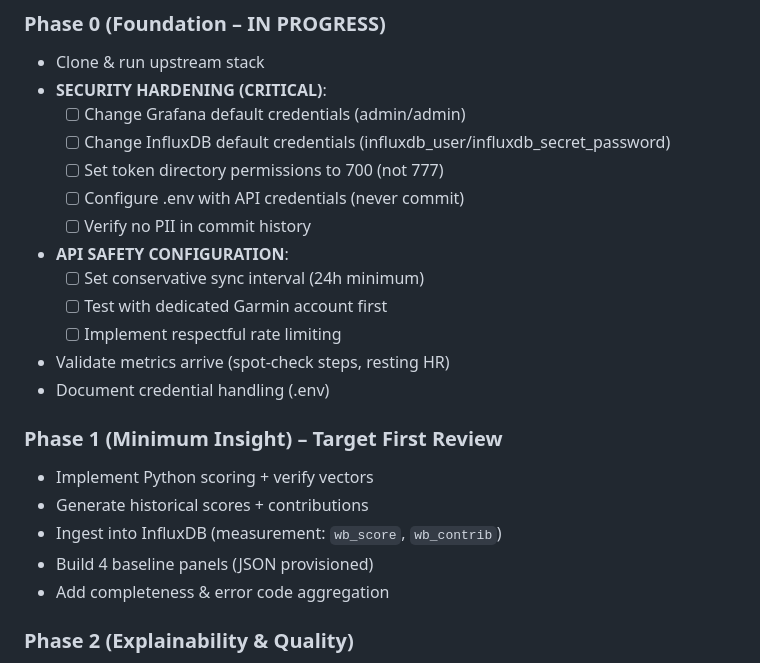
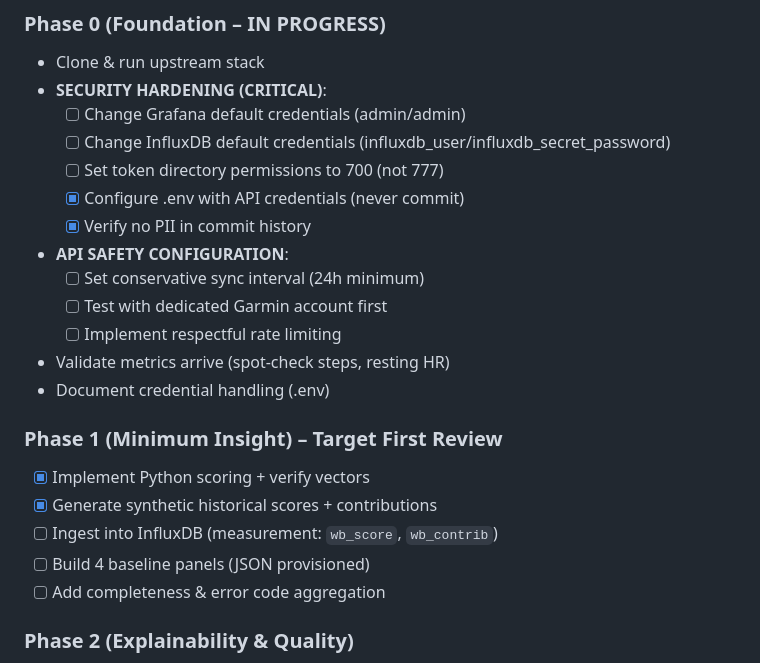
Before and after one commit to sharonds/well_being, a Markdown page: docs/dashboard_prd.md, the part around the change. GitHub-like rendering.

```diff
--- a/docs/dashboard_prd.md
+++ b/docs/dashboard_prd.md
@@ -78,8 +78,8 @@ Deferred (Phase 2+): Delta Explanation panel (per-day delta breakdown), Rolling
   - [ ] Change Grafana default credentials (admin/admin)
   - [ ] Change InfluxDB default credentials (influxdb_user/influxdb_secret_password)
   - [ ] Set token directory permissions to 700 (not 777)
-  - [ ] Configure .env with API credentials (never commit)
-  - [ ] Verify no PII in commit history
+  - [x] Configure .env with API credentials (never commit)
+  - [x] Verify no PII in commit history
 - **API SAFETY CONFIGURATION**:
   - [ ] Set conservative sync interval (24h minimum)
   - [ ] Test with dedicated Garmin account first
@@ -88,11 +88,11 @@ Deferred (Phase 2+): Delta Explanation panel (per-day delta breakdown), Rolling
 - Document credential handling (.env)
 
 ### Phase 1 (Minimum Insight) – Target First Review
-- Implement Python scoring + verify vectors
-- Generate historical scores + contributions
-- Ingest into InfluxDB (measurement: `wb_score`, `wb_contrib`)
-- Build 4 baseline panels (JSON provisioned)
-- Add completeness & error code aggregation
+- [x] Implement Python scoring + verify vectors
+- [x] Generate synthetic historical scores + contributions
+- [ ] Ingest into InfluxDB (measurement: `wb_score`, `wb_contrib`)
+- [ ] Build 4 baseline panels (JSON provisioned)
+- [ ] Add completeness & error code aggregation
 
 ### Phase 2 (Explainability & Quality)
 - Delta decomposition (per metric delta day-over-day)
```
Also changed, not shown: README.md (+14 -4 lines), execution_plan.md (+17 -6 lines).
